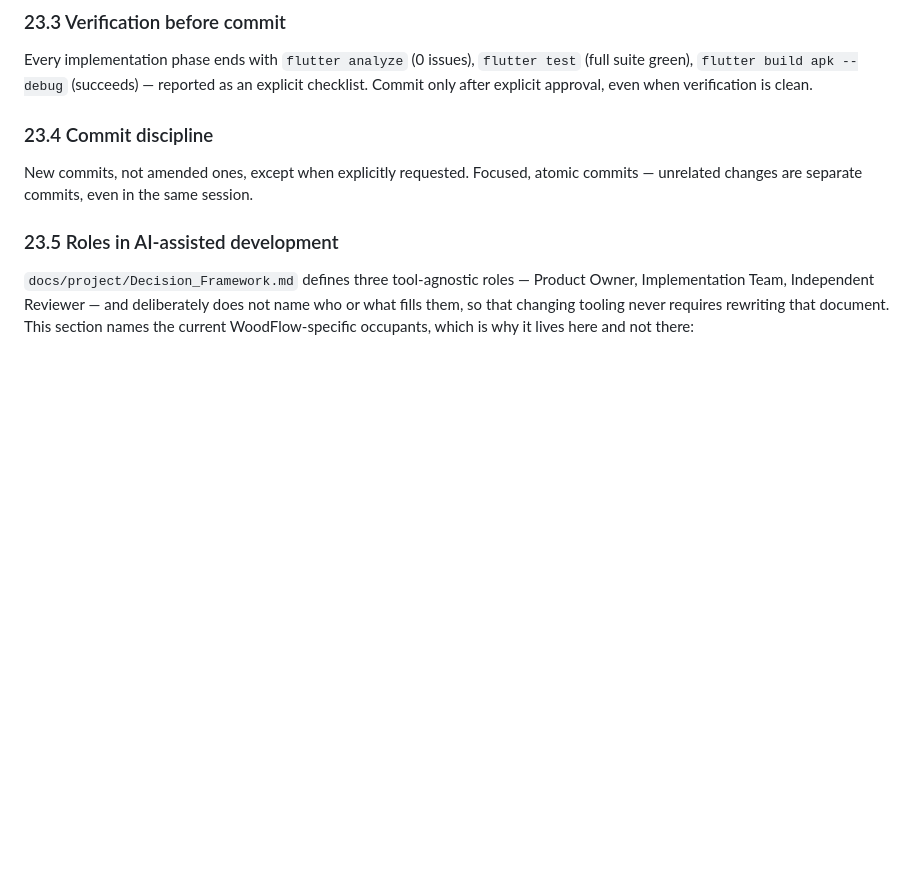
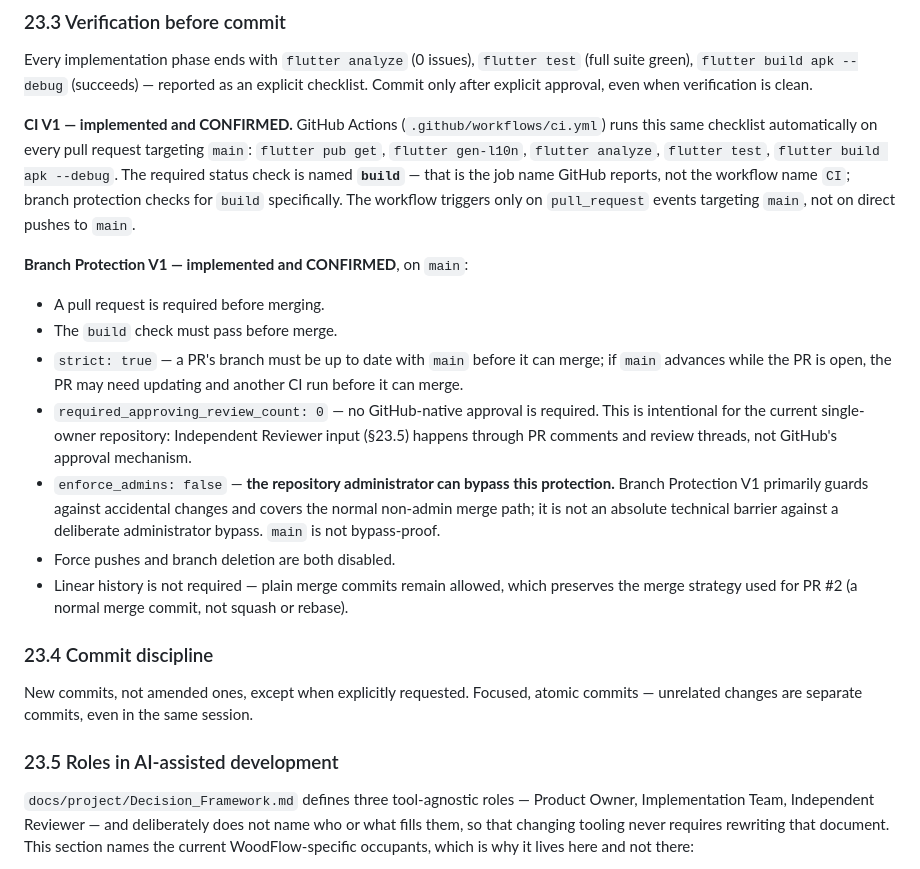
Before and after one commit to woodflow-app/WoodFlow, a Markdown page: docs/WoodFlow_Handbook.md, the part around the change. GitHub-like rendering; blank space fills up the shorter version.

Commit message:
docs: update §23.3 for CI and branch protection

```diff
--- a/docs/WoodFlow_Handbook.md
+++ b/docs/WoodFlow_Handbook.md
@@ -1227,6 +1227,36 @@ Every implementation phase ends with `flutter analyze` (0 issues),
 (succeeds) — reported as an explicit checklist. Commit only after
 explicit approval, even when verification is clean.
 
+**CI V1 — implemented and CONFIRMED.** GitHub Actions
+(`.github/workflows/ci.yml`) runs this same checklist automatically
+on every pull request targeting `main`: `flutter pub get`, `flutter
+gen-l10n`, `flutter analyze`, `flutter test`, `flutter build apk
+--debug`. The required status check is named **`build`** — that is
+the job name GitHub reports, not the workflow name `CI`; branch
+protection checks for `build` specifically. The workflow triggers
+only on `pull_request` events targeting `main`, not on direct pushes
+to `main`.
+
+**Branch Protection V1 — implemented and CONFIRMED**, on `main`:
+- A pull request is required before merging.
+- The `build` check must pass before merge.
+- `strict: true` — a PR's branch must be up to date with `main`
+  before it can merge; if `main` advances while the PR is open, the
+  PR may need updating and another CI run before it can merge.
+- `required_approving_review_count: 0` — no GitHub-native approval is
+  required. This is intentional for the current single-owner
+  repository: Independent Reviewer input (§23.5) happens through PR
+  comments and review threads, not GitHub's approval mechanism.
+- `enforce_admins: false` — **the repository administrator can bypass
+  this protection.** Branch Protection V1 primarily guards against
+  accidental changes and covers the normal non-admin merge path; it
+  is not an absolute technical barrier against a deliberate
+  administrator bypass. `main` is not bypass-proof.
+- Force pushes and branch deletion are both disabled.
+- Linear history is not required — plain merge commits remain
+  allowed, which preserves the merge strategy used for PR #2 (a
+  normal merge commit, not squash or rebase).
+
 ### 23.4 Commit discipline
 
 New commits, not amended ones, except when explicitly requested.
```
